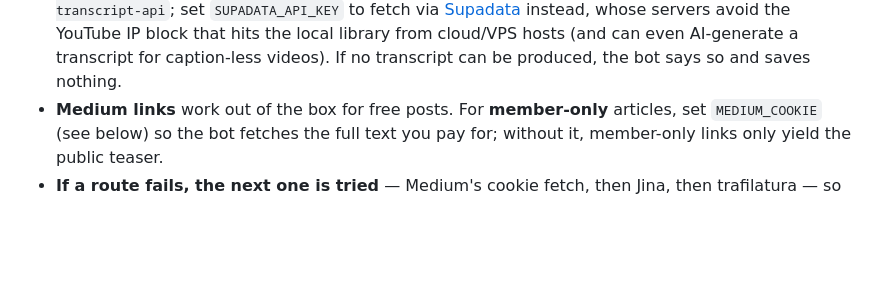
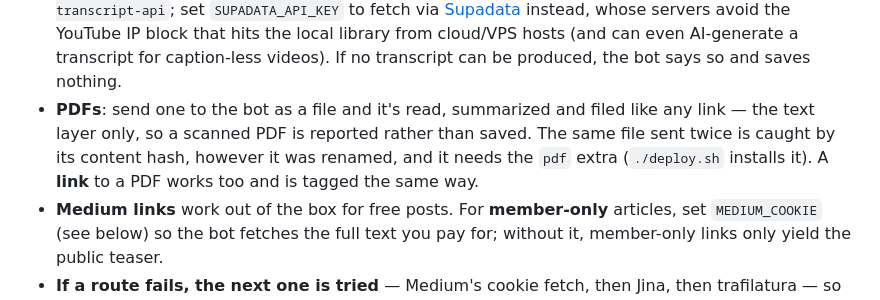
Before and after one commit to rhuanca/example-second-brain, a Markdown page: README.md, the part around the change. Drawn GitHub-style; blank space fills up the shorter version.

Commit message:
docs: capturing PDFs
Co-Authored-By: Claude Opus 5 (1M context) <noreply@anthropic.com>

```diff
--- a/README.md
+++ b/README.md
@@ -66,6 +66,11 @@ You'll get a summary reply, and a note will appear under
   that hits the local library from cloud/VPS hosts (and can even AI-generate a
   transcript for caption-less videos). If no transcript can be produced, the bot
   says so and saves nothing.
+- **PDFs**: send one to the bot as a file and it's read, summarized and filed
+  like any link — the text layer only, so a scanned PDF is reported rather than
+  saved. The same file sent twice is caught by its content hash, however it was
+  renamed, and it needs the `pdf` extra (`./deploy.sh` installs it). A **link**
+  to a PDF works too and is tagged the same way.
 - **Medium links** work out of the box for free posts. For **member-only**
   articles, set `MEDIUM_COOKIE` (see below) so the bot fetches the full text you
   pay for; without it, member-only links only yield the public teaser.
```
